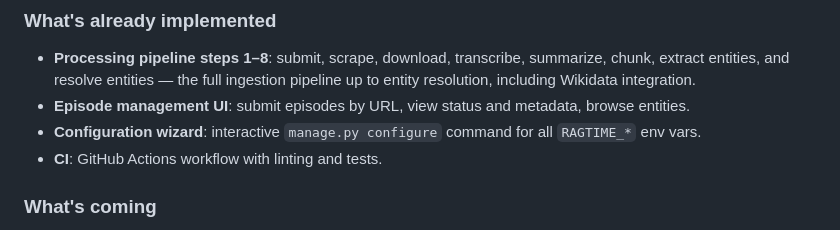
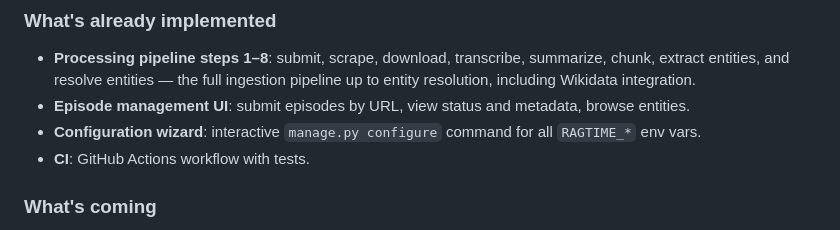
Before and after one commit to rafacm/ragtime, a Markdown page: README.md, the part around the change. GitHub-like rendering.

Commit message:
Fix CI description: remove mention of linting
Addresses Copilot review comment — CI only runs tests, not linting.

Co-Authored-By: Claude Opus 4.6 (1M context) <noreply@anthropic.com>

```diff
--- a/README.md
+++ b/README.md
@@ -38,7 +38,7 @@ RAGtime is a Django application for ingesting jazz-related podcast episodes. It
 - **Processing pipeline steps 1–8**: submit, scrape, download, transcribe, summarize, chunk, extract entities, and resolve entities — the full ingestion pipeline up to entity resolution, including Wikidata integration.
 - **Episode management UI**: submit episodes by URL, view status and metadata, browse entities.
 - **Configuration wizard**: interactive `manage.py configure` command for all `RAGTIME_*` env vars.
-- **CI**: GitHub Actions workflow with linting and tests.
+- **CI**: GitHub Actions workflow with tests.
 
 ### What's coming
 
```
